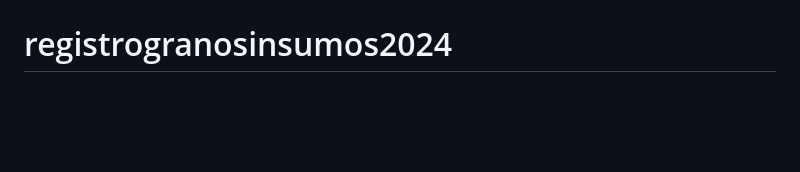
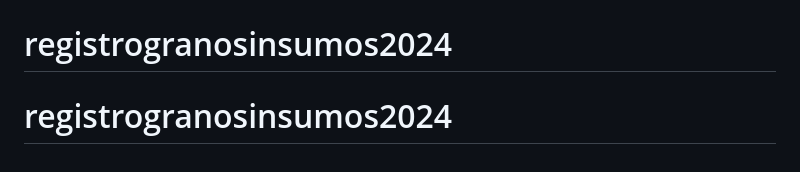
Before and after one commit to GustavoJGonzalez/registrogranosinsumos2024, a Markdown page: README.md, the part around the change. GitHub-like rendering; blank space fills up the shorter version.

```diff
--- a/README.md
+++ b/README.md
@@ -68,3 +68,4 @@ The Laravel framework is open-sourced software licensed under the [MIT license](
 # registrogranosinsumos2024
 # registrogranosinsumos2024
 # registrogranosinsumos2024
+# registrogranosinsumos2024
```
